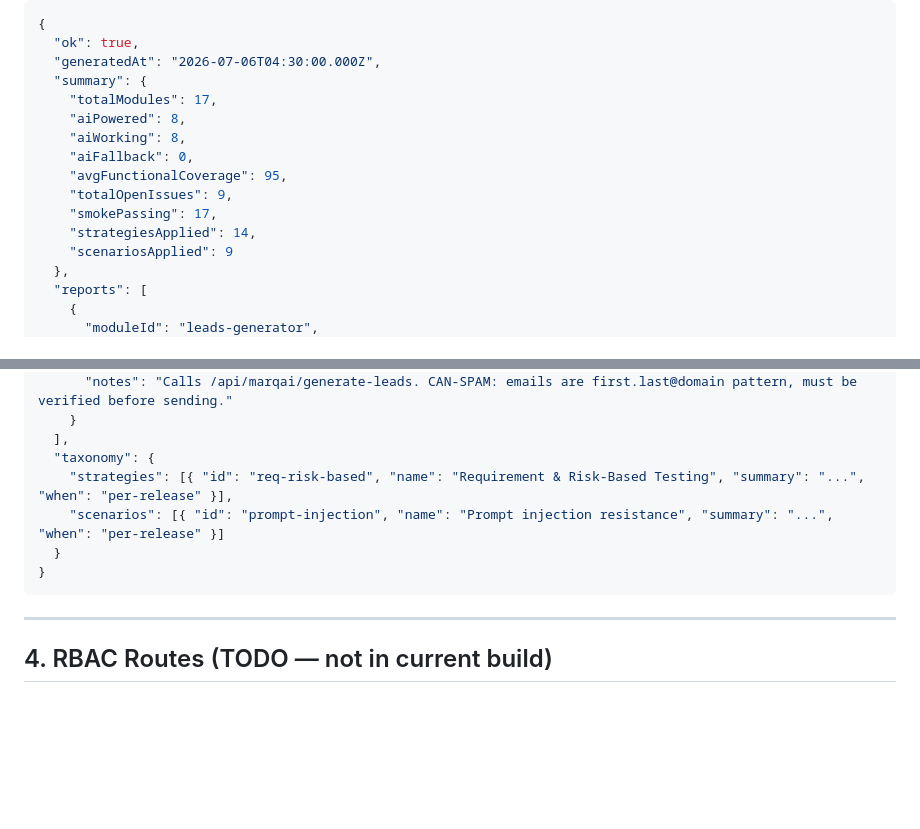
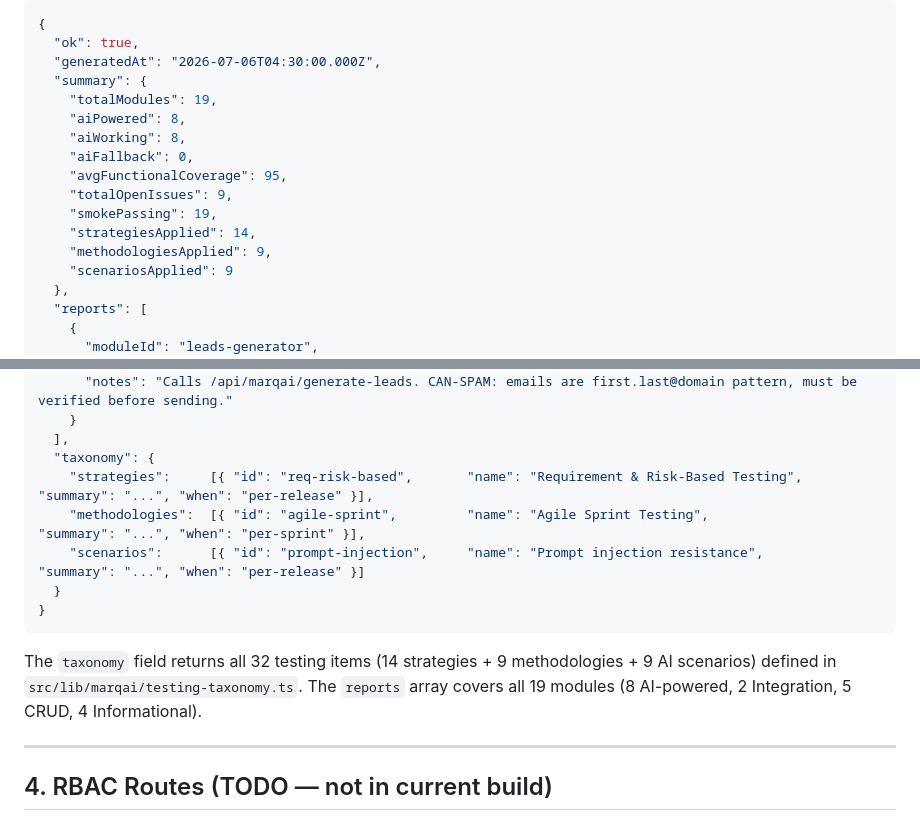
Before and after one commit to pmkshar/marqaitools, a Markdown page: docs/07-api-reference.md, 2 parts joined by grey strips. Drawn GitHub-style; blank space fills up the shorter version.

````diff
--- a/docs/07-api-reference.md
+++ b/docs/07-api-reference.md
@@ -348,14 +348,15 @@ Live QA status report for every Marqai module. Probes each AI-powered module's e
   "ok": true,
   "generatedAt": "2026-07-06T04:30:00.000Z",
   "summary": {
-    "totalModules": 17,
+    "totalModules": 19,
     "aiPowered": 8,
     "aiWorking": 8,
     "aiFallback": 0,
     "avgFunctionalCoverage": 95,
     "totalOpenIssues": 9,
-    "smokePassing": 17,
+    "smokePassing": 19,
     "strategiesApplied": 14,
+    "methodologiesApplied": 9,
     "scenariosApplied": 9
   },
   "reports": [
@@ -374,11 +375,14 @@ Live QA status report for every Marqai module. Probes each AI-powered module's e
     }
   ],
   "taxonomy": {
-    "strategies": [{ "id": "req-risk-based", "name": "Requirement & Risk-Based Testing", "summary": "...", "when": "per-release" }],
-    "scenarios": [{ "id": "prompt-injection", "name": "Prompt injection resistance", "summary": "...", "when": "per-release" }]
+    "strategies":     [{ "id": "req-risk-based",       "name": "Requirement & Risk-Based Testing",  "summary": "...", "when": "per-release" }],
+    "methodologies":  [{ "id": "agile-sprint",         "name": "Agile Sprint Testing",              "summary": "...", "when": "per-sprint" }],
+    "scenarios":      [{ "id": "prompt-injection",     "name": "Prompt injection resistance",       "summary": "...", "when": "per-release" }]
   }
 }
 ```
+
+The `taxonomy` field returns all 32 testing items (14 strategies + 9 methodologies + 9 AI scenarios) defined in `src/lib/marqai/testing-taxonomy.ts`. The `reports` array covers all 19 modules (8 AI-powered, 2 Integration, 5 CRUD, 4 Informational).
 
 ---
 
````
Also changed, not shown: README.md (+18 -0 lines).
